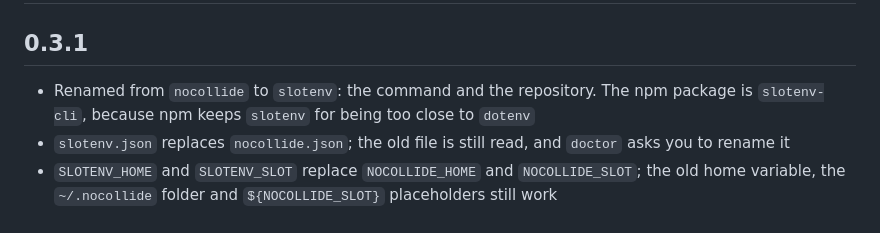
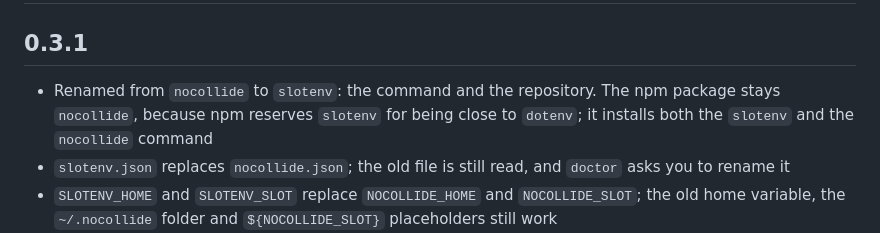
Before and after one commit to vtxe02023274/slotenv, a Markdown page: CHANGELOG.md, the part around the change. Rendered like a GitHub page.

```diff
--- a/CHANGELOG.md
+++ b/CHANGELOG.md
@@ -2,7 +2,7 @@
 
 ## 0.3.1
 
-- Renamed from `nocollide` to `slotenv`: the command and the repository. The npm package is `slotenv-cli`, because npm keeps `slotenv` for being too close to `dotenv`
+- Renamed from `nocollide` to `slotenv`: the command and the repository. The npm package stays `nocollide`, because npm reserves `slotenv` for being close to `dotenv`; it installs both the `slotenv` and the `nocollide` command
 - `slotenv.json` replaces `nocollide.json`; the old file is still read, and `doctor` asks you to rename it
 - `SLOTENV_HOME` and `SLOTENV_SLOT` replace `NOCOLLIDE_HOME` and `NOCOLLIDE_SLOT`; the old home variable, the `~/.nocollide` folder and `${NOCOLLIDE_SLOT}` placeholders still work
 - `hook install` replaces an old nocollide hook block, and `hook uninstall` removes either
```
Also changed, not shown: README.md (+5 -5 lines), docs/demo.gif, 2 other files.
